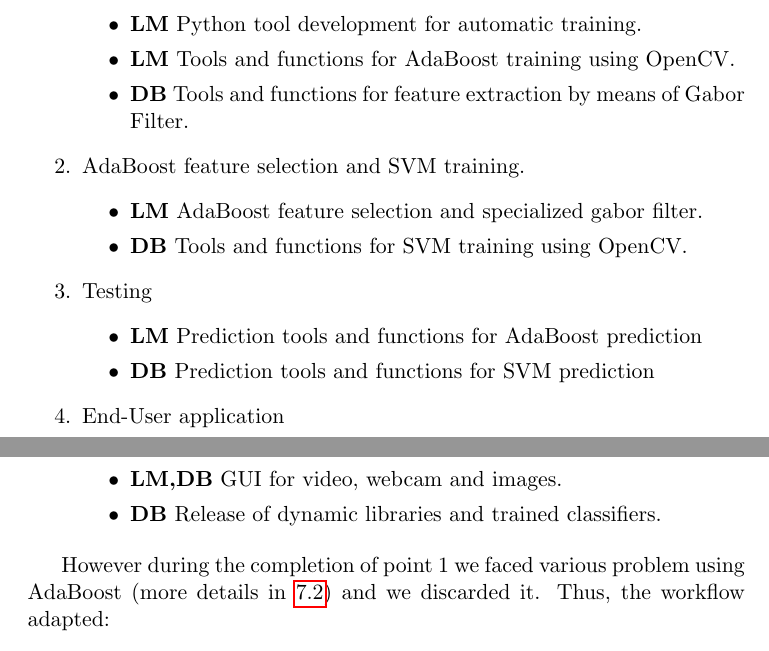
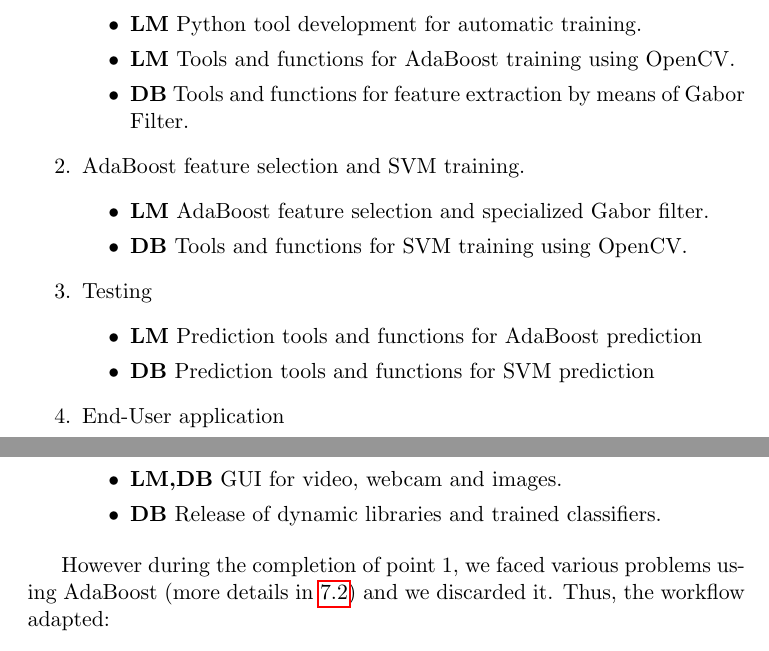
Before and after one commit to luca-m/emotime, a LaTeX document (report/main.tex, which reads report/workflow.tex): two parts of pages 8 and 9 of 25, joined at a grey line, cut so that both start at the same text. Compiled offline with pdfLaTeX.

Commit message:
Fix minor grammatical and punctuation errors

```diff
--- a/report/workflow.tex
+++ b/report/workflow.tex
@@ -11,7 +11,7 @@ The original workflow was:
     \end{itemize}
   \item AdaBoost feature selection and SVM training.
     \begin{itemize}
-      \item \textbf{LM} AdaBoost feature selection and specialized gabor filter.
+      \item \textbf{LM} AdaBoost feature selection and specialized Gabor filter.
       \item \textbf{DB} Tools and functions for SVM training using OpenCV.
     \end{itemize}
   \item Testing
@@ -26,7 +26,7 @@ The original workflow was:
     \end{itemize}
 \end{enumerate}
 
-However during the completion of point 1 we faced various problem using
+However during the completion of point 1, we faced various problems using
 AdaBoost (more details in~\ref{res:issues}) and we discarded it. Thus, the
 workflow adapted:
 
```
